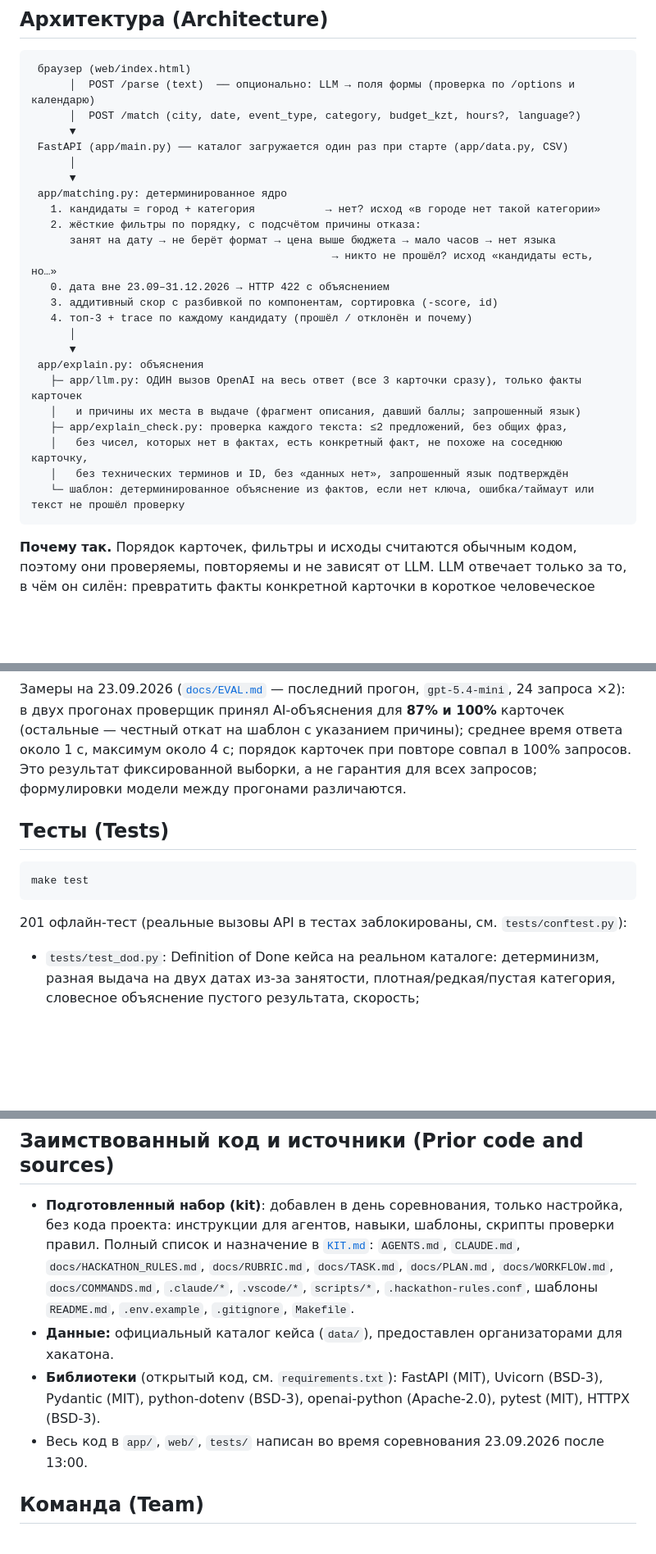
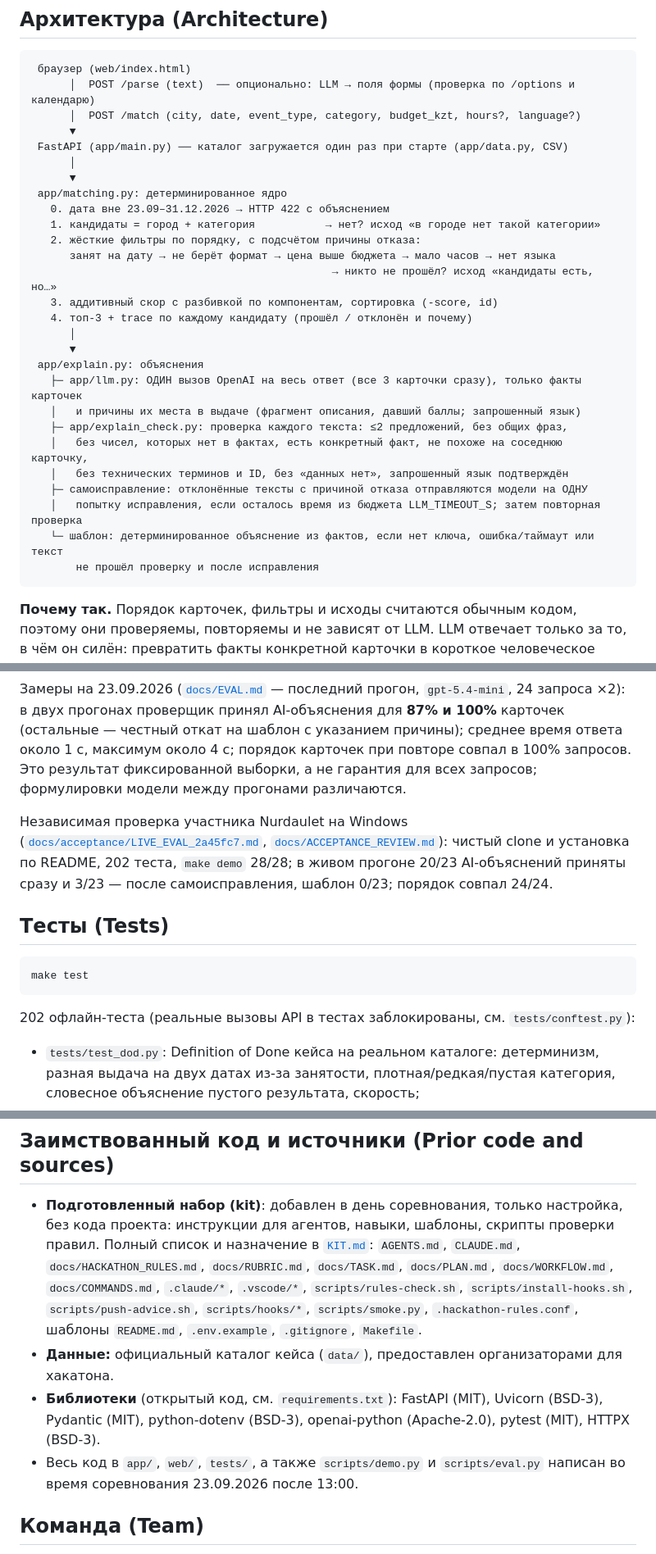
Before and after one commit to BAITC-Hacks/hack-77644574-rassengan, a Markdown page: README.md, 3 parts joined by grey strips. Shown at 82% size. Drawn GitHub-style; blank space fills up the shorter version.

````diff
--- a/README.md
+++ b/README.md
@@ -28,11 +28,11 @@
       │
       ▼
  app/matching.py: детерминированное ядро
+   0. дата вне 23.09–31.12.2026 → HTTP 422 с объяснением
    1. кандидаты = город + категория           → нет? исход «в городе нет такой категории»
    2. жёсткие фильтры по порядку, с подсчётом причины отказа:
       занят на дату → не берёт формат → цена выше бюджета → мало часов → нет языка
                                                → никто не прошёл? исход «кандидаты есть, но…»
-   0. дата вне 23.09–31.12.2026 → HTTP 422 с объяснением
    3. аддитивный скор с разбивкой по компонентам, сортировка (-score, id)
    4. топ-3 + trace по каждому кандидату (прошёл / отклонён и почему)
       │
@@ -43,7 +43,10 @@
    ├─ app/explain_check.py: проверка каждого текста: ≤2 предложений, без общих фраз,
    │   без чисел, которых нет в фактах, есть конкретный факт, не похоже на соседнюю карточку,
    │   без технических терминов и ID, без «данных нет», запрошенный язык подтверждён
-   └─ шаблон: детерминированное объяснение из фактов, если нет ключа, ошибка/таймаут или текст не прошёл проверку
+   ├─ самоисправление: отклонённые тексты с причиной отказа отправляются модели на ОДНУ
+   │   попытку исправления, если осталось время из бюджета LLM_TIMEOUT_S; затем повторная проверка
+   └─ шаблон: детерминированное объяснение из фактов, если нет ключа, ошибка/таймаут или текст
+       не прошёл проверку и после исправления
 ```
 
 **Почему так.** Порядок карточек, фильтры и исходы считаются обычным кодом, поэтому они проверяемы, повторяемы и не зависят от LLM. LLM отвечает только за то, в чём он силён: превратить факты конкретной карточки в короткое человеческое объяснение. Проверщик не пропускает выдуманные числа и рекламные фразы. Без ключа сервис работает полностью на шаблонах.
@@ -158,11 +161,13 @@ Windows: `.venv\Scripts\python scripts\demo.py` и `.venv\Scripts\python scripts
 
 Замеры на 23.09.2026 ([`docs/EVAL.md`](docs/EVAL.md) — последний прогон, `gpt-5.4-mini`, 24 запроса ×2): в двух прогонах проверщик принял AI-объяснения для **87% и 100%** карточек (остальные — честный откат на шаблон с указанием причины); среднее время ответа около 1 с, максимум около 4 с; порядок карточек при повторе совпал в 100% запросов. Это результат фиксированной выборки, а не гарантия для всех запросов; формулировки модели между прогонами различаются.
 
+Независимая проверка участника Nurdaulet на Windows ([`docs/acceptance/LIVE_EVAL_2a45fc7.md`](docs/acceptance/LIVE_EVAL_2a45fc7.md), [`docs/ACCEPTANCE_REVIEW.md`](docs/ACCEPTANCE_REVIEW.md)): чистый clone и установка по README, 202 теста, `make demo` 28/28; в живом прогоне 20/23 AI-объяснений приняты сразу и 3/23 — после самоисправления, шаблон 0/23; порядок совпал 24/24.
+
 ## Тесты (Tests)
 ```bash
 make test
 ```
-201 офлайн-тест (реальные вызовы API в тестах заблокированы, см. `tests/conftest.py`):
+202 офлайн-теста (реальные вызовы API в тестах заблокированы, см. `tests/conftest.py`):
 - `tests/test_dod.py`: Definition of Done кейса на реальном каталоге: детерминизм, разная выдача на двух датах из-за занятости, плотная/редкая/пустая категория, словесное объяснение пустого результата, скорость;
 - `tests/test_matching.py`: фильтры, причины отказа, три исхода, «почему меньше трёх»;
 - `tests/test_explain.py`: LLM-объяснения через заглушку: принятие хорошего ответа; откат на шаблон при общих фразах, выдуманных числах, похожих текстах, ошибке или таймауте;
@@ -178,10 +183,10 @@ make test
 - **В самом продукте:** OpenAI (`OPENAI_MODEL`) пишет объяснения карточек только из переданных фактов, с проверкой и детерминированным откатом.
 
 ## Заимствованный код и источники (Prior code and sources)
-- **Подготовленный набор (kit)**: добавлен в день соревнования, только настройка, без кода проекта: инструкции для агентов, навыки, шаблоны, скрипты проверки правил. Полный список и назначение в [`KIT.md`](KIT.md): `AGENTS.md`, `CLAUDE.md`, `docs/HACKATHON_RULES.md`, `docs/RUBRIC.md`, `docs/TASK.md`, `docs/PLAN.md`, `docs/WORKFLOW.md`, `docs/COMMANDS.md`, `.claude/*`, `.vscode/*`, `scripts/*`, `.hackathon-rules.conf`, шаблоны `README.md`, `.env.example`, `.gitignore`, `Makefile`.
+- **Подготовленный набор (kit)**: добавлен в день соревнования, только настройка, без кода проекта: инструкции для агентов, навыки, шаблоны, скрипты проверки правил. Полный список и назначение в [`KIT.md`](KIT.md): `AGENTS.md`, `CLAUDE.md`, `docs/HACKATHON_RULES.md`, `docs/RUBRIC.md`, `docs/TASK.md`, `docs/PLAN.md`, `docs/WORKFLOW.md`, `docs/COMMANDS.md`, `.claude/*`, `.vscode/*`, `scripts/rules-check.sh`, `scripts/install-hooks.sh`, `scripts/push-advice.sh`, `scripts/hooks/*`, `scripts/smoke.py`, `.hackathon-rules.conf`, шаблоны `README.md`, `.env.example`, `.gitignore`, `Makefile`.
 - **Данные:** официальный каталог кейса (`data/`), предоставлен организаторами для хакатона.
 - **Библиотеки** (открытый код, см. `requirements.txt`): FastAPI (MIT), Uvicorn (BSD-3), Pydantic (MIT), python-dotenv (BSD-3), openai-python (Apache-2.0), pytest (MIT), HTTPX (BSD-3).
-- Весь код в `app/`, `web/`, `tests/` написан во время соревнования 23.09.2026 после 13:00.
+- Весь код в `app/`, `web/`, `tests/`, а также `scripts/demo.py` и `scripts/eval.py` написан во время соревнования 23.09.2026 после 13:00.
 
 ## Команда (Team)
 - **Askhat** (GitHub: [askmirkhanov-boop](https://github.com/askmirkhanov-boop)): тимлид и основной разработчик: архитектура, ядро подбора, LLM-объяснения и их проверка, интеграция AI-агентов.
````
Also changed, not shown: other parts of README.md (+1 -1 lines), docs/TASK.md (+6 -6 lines).
